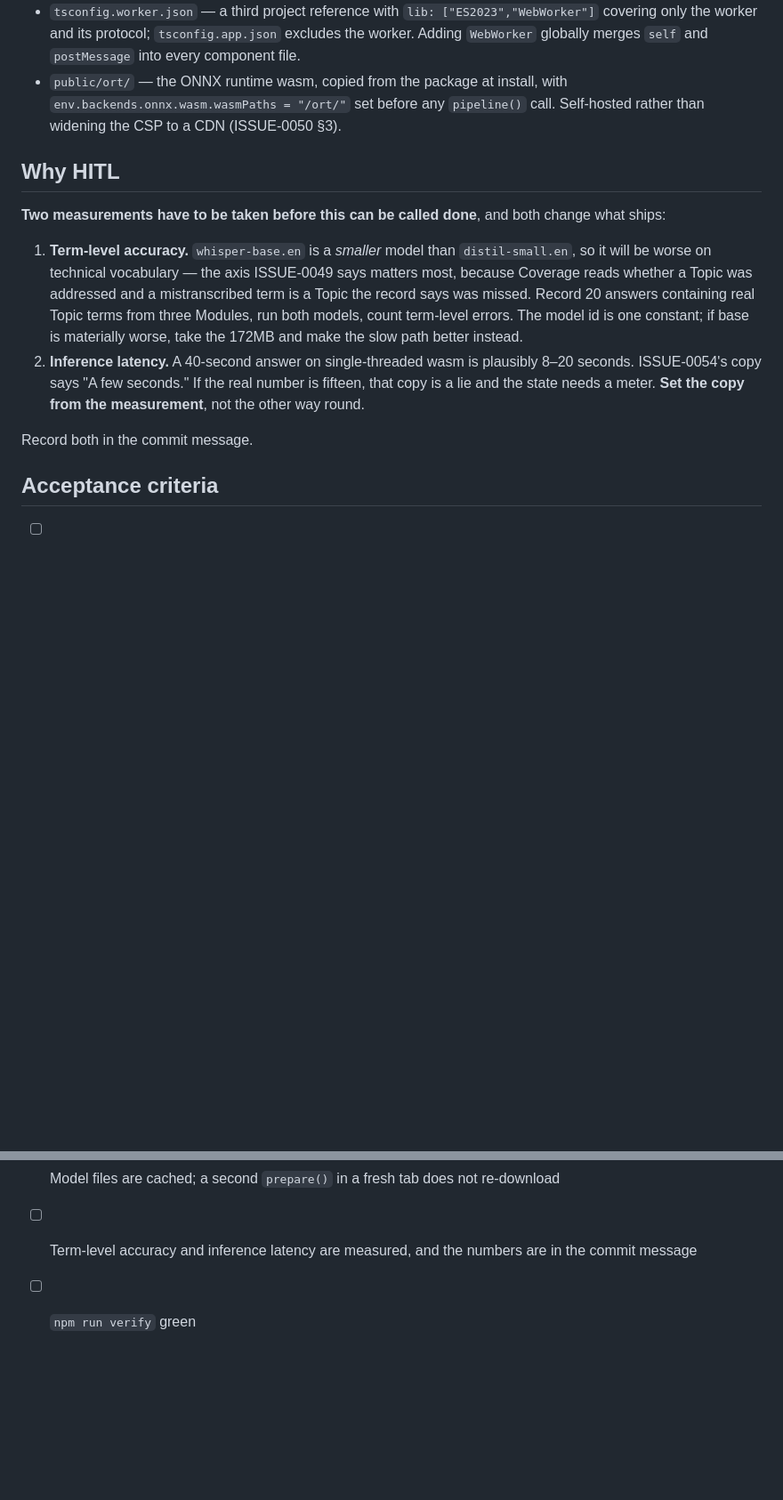
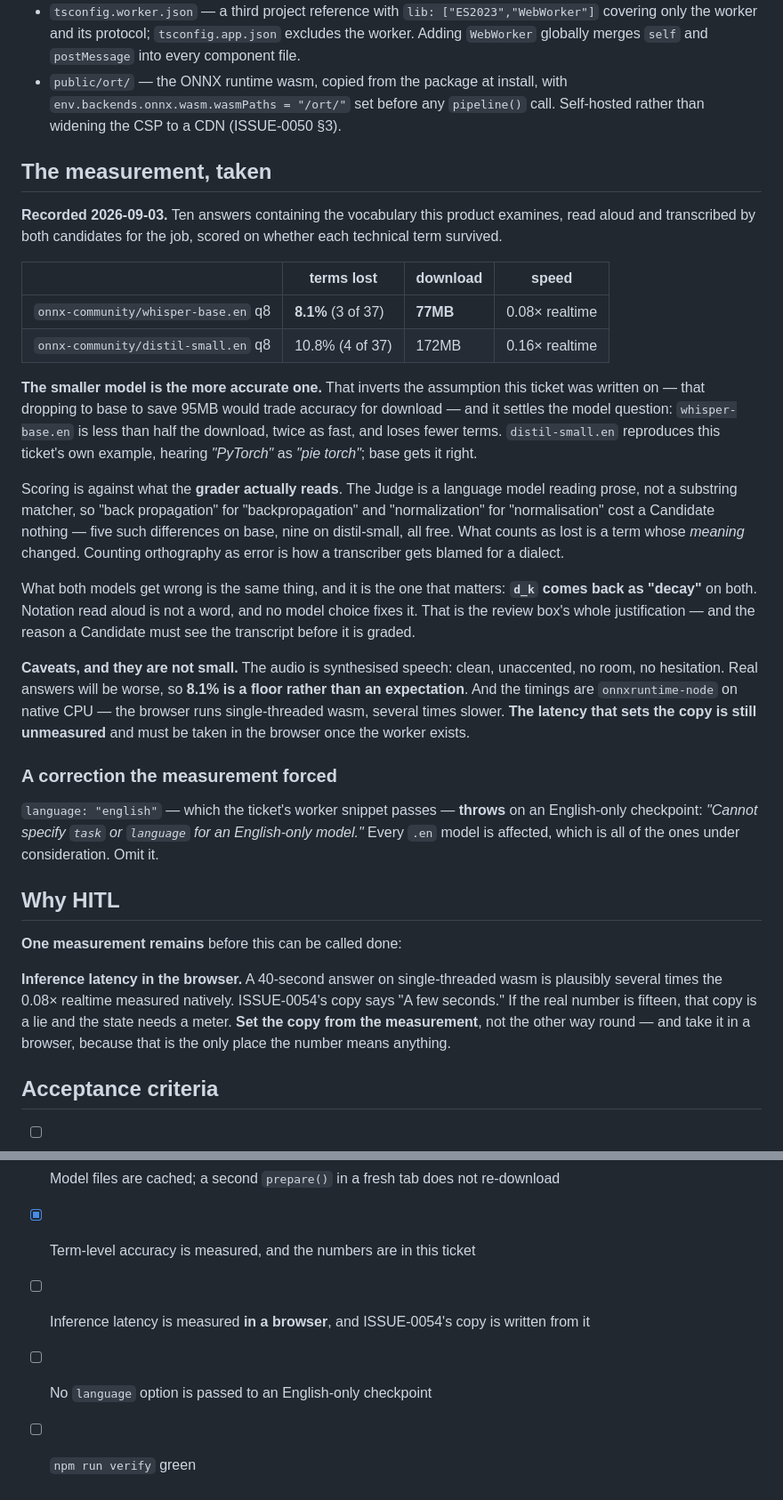
Before and after one commit to Priyanshu2425/interview-lm-backend, a Markdown page: docs/issues/0052-two-transcribers-behind-one-seam.md, 2 parts joined by grey strips. Shown at 89% size. GitHub-like rendering; blank space fills up the shorter version.

Commit message:
ISSUE-0052: the measurement, and it inverts the assumption
whisper-base.en loses 8.1% of technical terms; distil-small.en loses 10.8% at
2.2x the download and half the speed. The smaller model is the more accurate
one, which is not what the ticket expected, and it settles the choice.

Scored against what the grader actually reads. The Judge is a language model
reading prose, so "back propagation" and "normalization" cost nothing —
counting orthography as error is how a transcriber gets blamed for a dialect.
What counts is meaning, and what both models lose is the same thing: d_k comes
back as "decay". No model choice fixes notation read aloud, which is the
review box's whole justification.

The audio is synthesised, so 8.1% is a floor and not an expectation. Latency
was taken natively and says nothing about the browser; that measurement is
still owed and it is the one that sets the copy.

One correction the run forced: `language: "english"`, which the spec's worker
snippet passes, throws on every English-only checkpoint.

Co-Authored-By: Claude Opus 5 (1M context) <noreply@anthropic.com>

```diff
--- a/docs/issues/0052-two-transcribers-behind-one-seam.md
+++ b/docs/issues/0052-two-transcribers-behind-one-seam.md
@@ -178,24 +178,60 @@ adds an off switch — but the worker's own errors must not be part of the probl
   `env.backends.onnx.wasm.wasmPaths = "/ort/"` set before any `pipeline()` call.
   Self-hosted rather than widening the CSP to a CDN (ISSUE-0050 §3).
 
+## The measurement, taken
+
+**Recorded 2026-09-03.** Ten answers containing the vocabulary this product
+examines, read aloud and transcribed by both candidates for the job, scored on
+whether each technical term survived.
+
+| | terms lost | download | speed |
+|---|---|---|---|
+| `onnx-community/whisper-base.en` q8 | **8.1%** (3 of 37) | **77MB** | 0.08× realtime |
+| `onnx-community/distil-small.en` q8 | 10.8% (4 of 37) | 172MB | 0.16× realtime |
+
+**The smaller model is the more accurate one.** That inverts the assumption
+this ticket was written on — that dropping to base to save 95MB would trade
+accuracy for download — and it settles the model question: `whisper-base.en`
+is less than half the download, twice as fast, and loses fewer terms.
+`distil-small.en` reproduces this ticket's own example, hearing *"PyTorch"* as
+*"pie torch"*; base gets it right.
+
+Scoring is against what the **grader actually reads**. The Judge is a language
+model reading prose, not a substring matcher, so "back propagation" for
+"backpropagation" and "normalization" for "normalisation" cost a Candidate
+nothing — five such differences on base, nine on distil-small, all free. What
+counts as lost is a term whose *meaning* changed. Counting orthography as
+error is how a transcriber gets blamed for a dialect.
+
+What both models get wrong is the same thing, and it is the one that matters:
+**`d_k` comes back as "decay"** on both. Notation read aloud is not a word, and
+no model choice fixes it. That is the review box's whole justification — and
+the reason a Candidate must see the transcript before it is graded.
+
+**Caveats, and they are not small.** The audio is synthesised speech: clean,
+unaccented, no room, no hesitation. Real answers will be worse, so **8.1% is a
+floor rather than an expectation**. And the timings are `onnxruntime-node` on
+native CPU — the browser runs single-threaded wasm, several times slower.
+**The latency that sets the copy is still unmeasured** and must be taken in the
+browser once the worker exists.
+
+### A correction the measurement forced
+
+`language: "english"` — which the ticket's worker snippet passes — **throws** on
+an English-only checkpoint: *"Cannot specify `task` or `language` for an
+English-only model."* Every `.en` model is affected, which is all of the ones
+under consideration. Omit it.
+
 ## Why HITL
 
-**Two measurements have to be taken before this can be called done**, and both
-change what ships:
+**One measurement remains** before this can be called done:
 
-1. **Term-level accuracy.** `whisper-base.en` is a *smaller* model than
-   `distil-small.en`, so it will be worse on technical vocabulary — the axis
-   ISSUE-0049 says matters most, because Coverage reads whether a Topic was
-   addressed and a mistranscribed term is a Topic the record says was missed.
-   Record 20 answers containing real Topic terms from three Modules, run both
-   models, count term-level errors. The model id is one constant; if base is
-   materially worse, take the 172MB and make the slow path better instead.
-2. **Inference latency.** A 40-second answer on single-threaded wasm is plausibly
-   8–20 seconds. ISSUE-0054's copy says "A few seconds." If the real number is
-   fifteen, that copy is a lie and the state needs a meter. **Set the copy from
-   the measurement**, not the other way round.
-
-Record both in the commit message.
+**Inference latency in the browser.** A 40-second answer on single-threaded
+wasm is plausibly several times the 0.08× realtime measured natively.
+ISSUE-0054's copy says "A few seconds." If the real number is fifteen, that
+copy is a lie and the state needs a meter. **Set the copy from the
+measurement**, not the other way round — and take it in a browser, because
+that is the only place the number means anything.
 
 ## Acceptance criteria
 
@@ -211,5 +247,7 @@ Record both in the commit message.
 - [ ] Firefox never selects the Web Speech arm
 - [ ] No worker error path reaches `console.error`
 - [ ] Model files are cached; a second `prepare()` in a fresh tab does not re-download
-- [ ] Term-level accuracy and inference latency are measured, and the numbers are in the commit message
+- [x] Term-level accuracy is measured, and the numbers are in this ticket
+- [ ] Inference latency is measured **in a browser**, and ISSUE-0054's copy is written from it
+- [ ] No `language` option is passed to an English-only checkpoint
 - [ ] `npm run verify` green
```
